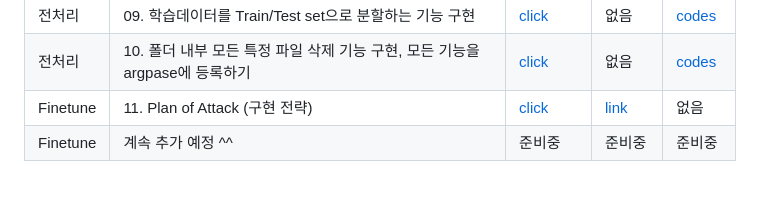
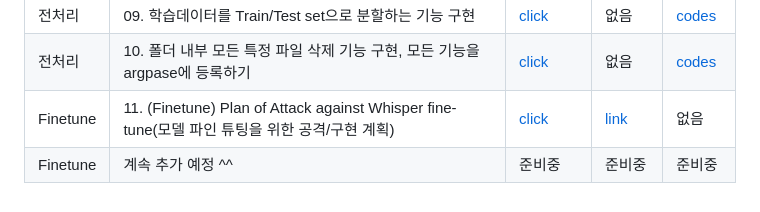
Before and after one commit to kafa46/acin_academy, a Markdown page: 202_fine_tunning/README.md, the part around the change. Rendered like a GitHub page.

Commit message:
add finetune lec-11

```diff
--- a/202_fine_tunning/README.md
+++ b/202_fine_tunning/README.md
@@ -25,5 +25,5 @@
 |전처리|08. csv 또는 pickle 저장 기능을 argparse에 등록하기|[click](https://youtu.be/oiUKGI8Z28k)|없음|[codes](https://github.com/kafa46/acin_academy/blob/master/202_fine_tunning/whisper)|
 |전처리|09. 학습데이터를 Train/Test set으로 분할하는 기능 구현|[click](https://youtu.be/RDdxueGw1rY)|없음|[codes](https://github.com/kafa46/acin_academy/blob/master/202_fine_tunning/whisper)|
 |전처리|10. 폴더 내부 모든 특정 파일 삭제 기능 구현, 모든 기능을 argpase에 등록하기|[click](https://youtu.be/1jtU6p4BSnE)|없음|[codes](https://github.com/kafa46/acin_academy/blob/master/202_fine_tunning/whisper)|
-|Finetune|11. Plan of Attack (구현 전략)|[click]()|[link](https://github.com/kafa46/acin_academy/blob/master/202_fine_tunning/whisper/slides/11_finetune_strategy_attack_plan.pdf)|없음|
+|Finetune|11. (Finetune) Plan of Attack against Whisper fine-tune(모델 파인 튜팅을 위한 공격/구현 계획)|[click](https://youtu.be/_bTNp6PaeXI)|[link](https://github.com/kafa46/acin_academy/blob/master/202_fine_tunning/whisper/slides/11_finetune_strategy_attack_plan.pdf)|없음|
 |Finetune|계속 추가 예정 ^^|준비중|준비중|준비중|
```
